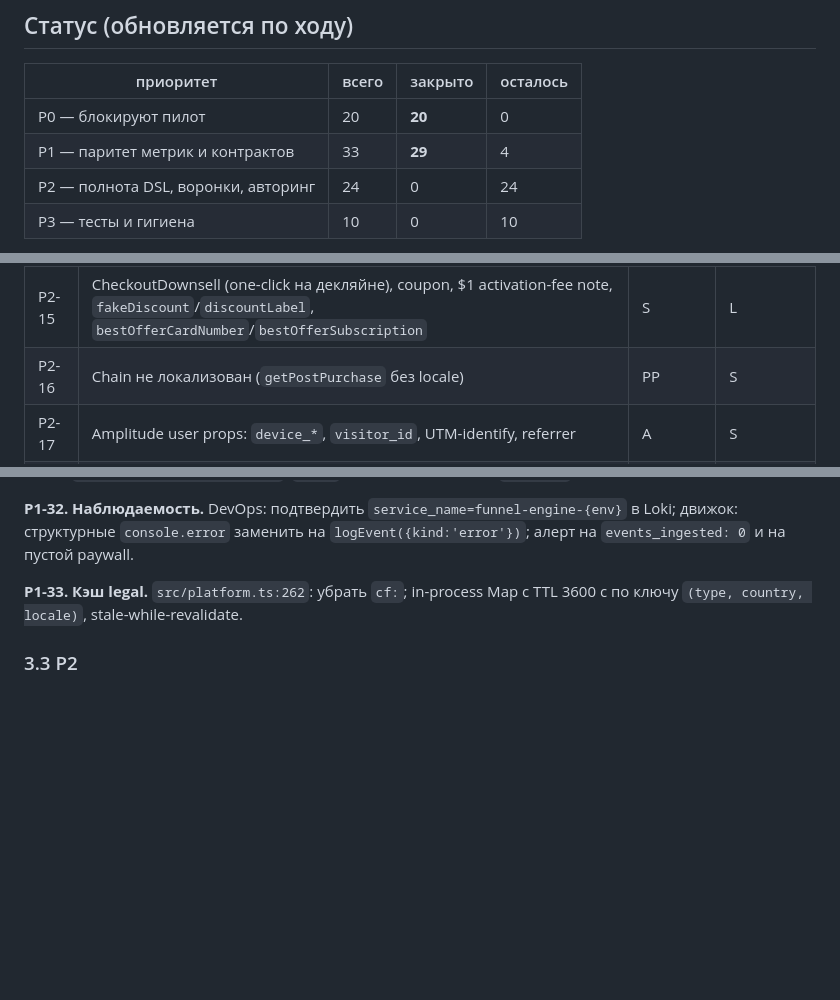
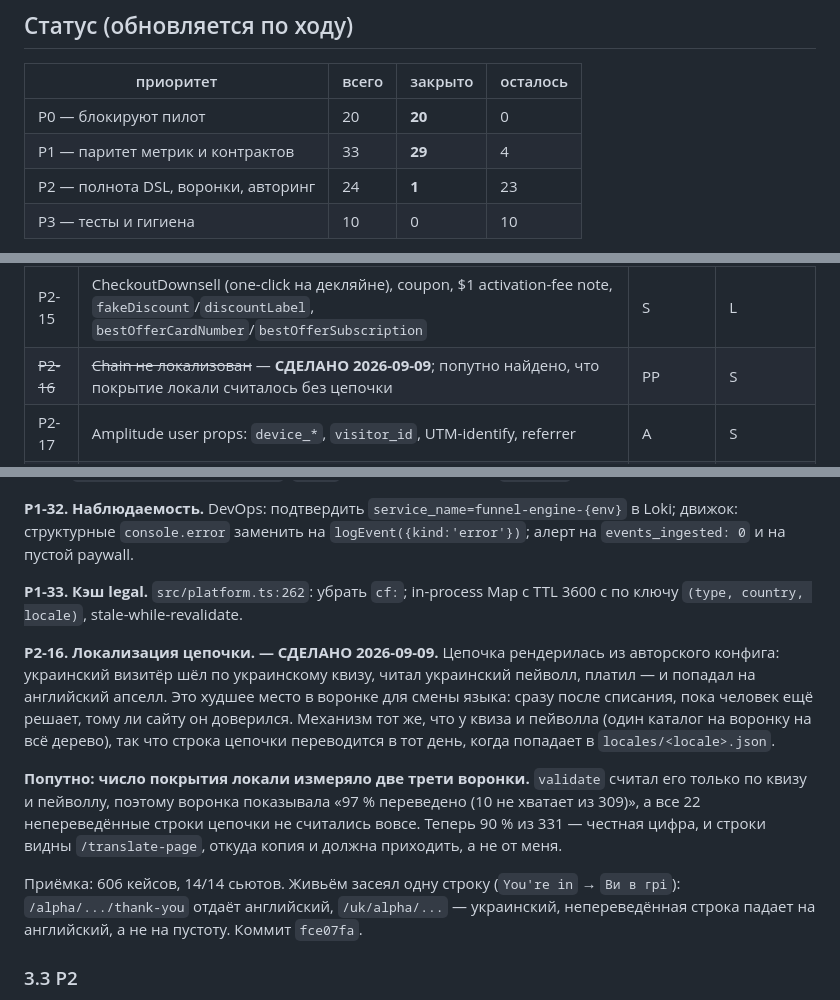
Before and after one commit to ouvarov/claude_agents, a Markdown page: plans/gimli2-gap-audit-2026-09-08.md, 3 parts joined by grey strips. Drawn GitHub-style; blank space fills up the shorter version.

Commit message:
close P2-16, and record what it exposed
The chain is localized now — a visitor who paid on a Ukrainian paywall no
longer meets an English upsell. The finding worth keeping is the coverage
number: it was computed over the quiz and paywall only, so 97% of 309 was
really 90% of 331 with all 22 chain strings uncounted.

funnel-engine fce07fa.

Co-Authored-By: Claude Opus 5 (1M context) <noreply@anthropic.com>
Claude-Session: https://claude.ai/code/session_01CnMGgJwhcjXGXFr1qz1PtG

```diff
--- a/plans/gimli2-gap-audit-2026-09-08.md
+++ b/plans/gimli2-gap-audit-2026-09-08.md
@@ -25,7 +25,7 @@
 |---|---|---|---|
 | P0 — блокируют пилот | 20 | **20** | 0 |
 | P1 — паритет метрик и контрактов | 33 | **29** | 4 |
-| P2 — полнота DSL, воронки, авторинг | 24 | 0 | 24 |
+| P2 — полнота DSL, воронки, авторинг | 24 | **1** | 23 |
 | P3 — тесты и гигиена | 10 | 0 | 10 |
 
 Закрыто: P0-20 (legal на своём хосте), P0-5…P0-8 (аналитика денежного пути),
@@ -169,7 +169,7 @@ PII, потеря данных). **P1** — паритет метрик и ко
 | P2-13 | Sales-вёрстка: фото в `compare`, `courses` заавторен как `stats`, goal-keyed benefits, showcase-картинки, page-level `chartFootnote`, `page_url` без query | S | M |
 | P2-14 | Timer: хром countdown не рендерится; swap продуктов не гейтится по FTC | S | S |
 | P2-15 | CheckoutDownsell (one-click на декляйне), coupon, $1 activation-fee note, `fakeDiscount`/`discountLabel`, `bestOfferCardNumber`/`bestOfferSubscription` | S | L |
-| P2-16 | Chain не локализован (`getPostPurchase` без locale) | PP | S |
+| ~~P2-16~~ | ~~Chain не локализован~~ — **СДЕЛАНО 2026-09-09**; попутно найдено, что покрытие локали считалось без цепочки | PP | S |
 | P2-17 | Amplitude user props: `device_*`, `visitor_id`, UTM-identify, referrer | A | S |
 | P2-18 | `oaiq`, Clarity, Impact Radius, generic `page_view`, GA4 `view_item`, `fbq/ttq ViewContent` на экран | A | M |
 | P2-19 | `initial_*` семантика (first-touch), `traffic_type`, sourcebuster fallback, `?ampSessionId` | A | M |
@@ -1225,6 +1225,25 @@ payload уходит один раз за прогон, с платформен
 
 **P1-33. Кэш legal.** `src/platform.ts:262`: убрать `cf:`; in-process Map с TTL 3600 с по ключу `(type, country, locale)`, stale-while-revalidate.
 
+**P2-16. Локализация цепочки. — СДЕЛАНО 2026-09-09.**
+Цепочка рендерилась из авторского конфига: украинский визитёр шёл по
+украинскому квизу, читал украинский пейволл, платил — и попадал на английский
+апселл. Это худшее место в воронке для смены языка: сразу после списания, пока
+человек ещё решает, тому ли сайту он доверился. Механизм тот же, что у квиза и
+пейволла (один каталог на воронку на всё дерево), так что строка цепочки
+переводится в тот день, когда попадает в `locales/<locale>.json`.
+
+**Попутно: число покрытия локали измеряло две трети воронки.** `validate`
+считал его только по квизу и пейволлу, поэтому воронка показывала «97 %
+переведено (10 не хватает из 309)», а все 22 непереведённые строки цепочки не
+считались вовсе. Теперь 90 % из 331 — честная цифра, и строки видны
+`/translate-page`, откуда копия и должна приходить, а не от меня.
+
+Приёмка: 606 кейсов, 14/14 сьютов. Живьём засеял одну строку
+(`You're in` → `Ви в грі`): `/alpha/.../thank-you` отдаёт английский,
+`/uk/alpha/...` — украинский, непереведённая строка падает на английский, а не
+на пустоту. Коммит `fce07fa`.
+
 ### 3.3 P2
 
 **P2-1. Прод-локали.** `/translate-page general-english es|pt|de|fr|it` — но не машинный перевод, а перенос из `code-funnels/general-english/locales/*.ts` и `money/general-english/locales/*.ts` (ключевать по EN-строке скриптом). Зарегистрировать в `CATALOGS`. Решить судьбу `uk` (§4).
```
